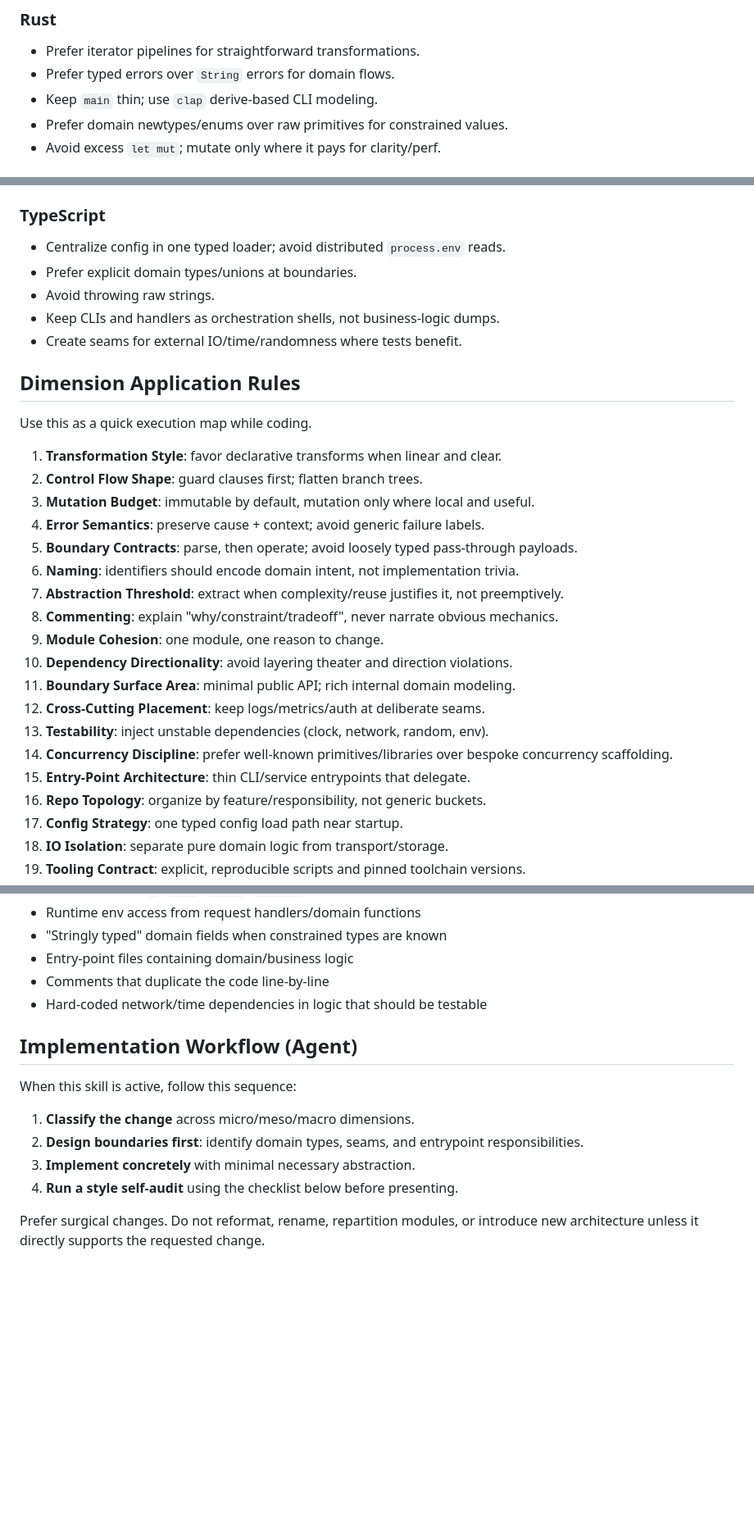
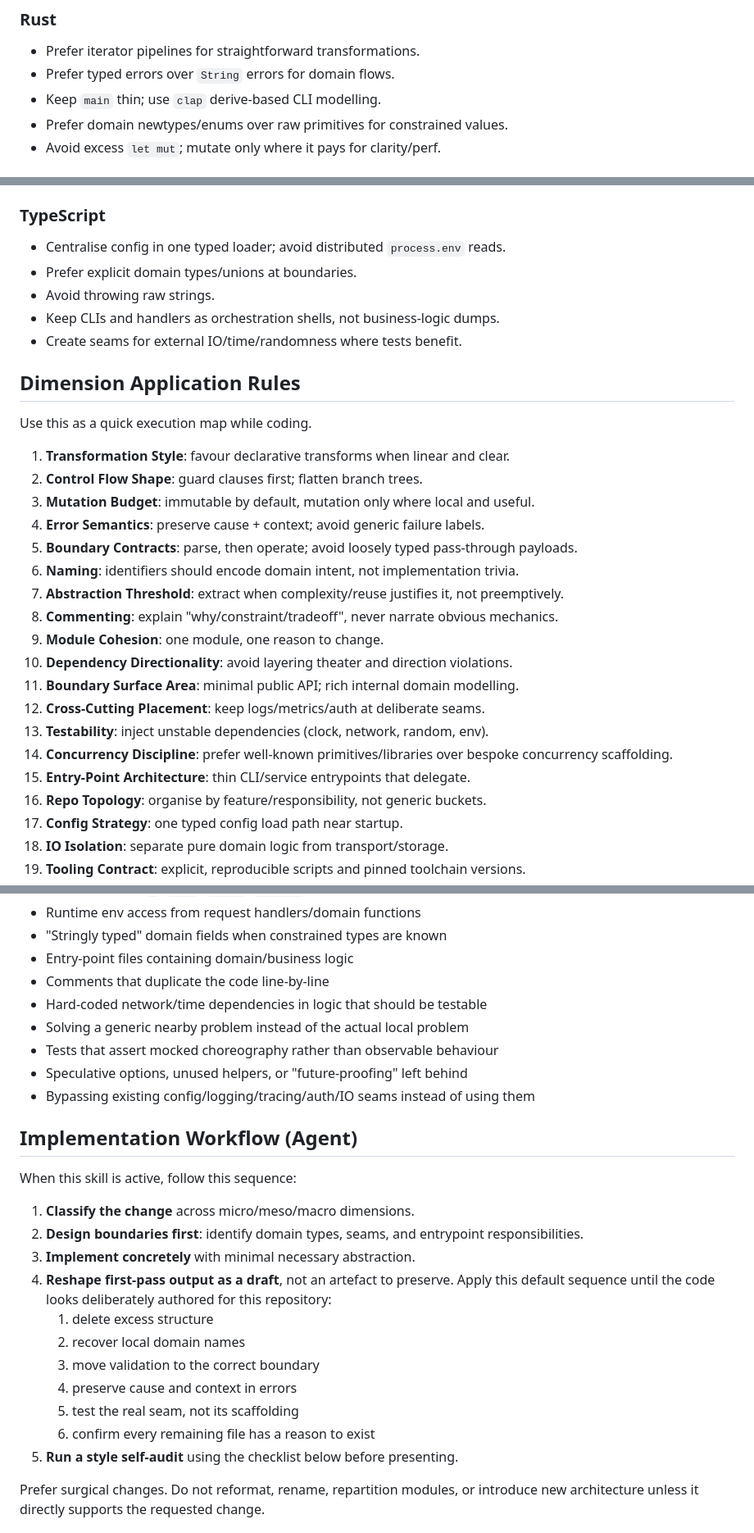
Before and after one commit to Michael-F-Bryan/skills, a Markdown page: skills/code-like-michael/SKILL.md, 3 parts joined by grey strips. Shown at 82% size. Drawn GitHub-style; blank space fills up the shorter version.

Commit message:
Adding some more guidelines to avoid AI slop

```diff
--- a/skills/code-like-michael/SKILL.md
+++ b/skills/code-like-michael/SKILL.md
@@ -52,7 +52,7 @@ The same philosophy applies across languages, but tactics differ.
 
 - Prefer iterator pipelines for straightforward transformations.
 - Prefer typed errors over `String` errors for domain flows.
-- Keep `main` thin; use `clap` derive-based CLI modeling.
+- Keep `main` thin; use `clap` derive-based CLI modelling.
 - Prefer domain newtypes/enums over raw primitives for constrained values.
 - Avoid excess `let mut`; mutate only where it pays for clarity/perf.
 
@@ -73,7 +73,7 @@ The same philosophy applies across languages, but tactics differ.
 
 ### TypeScript
 
-- Centralize config in one typed loader; avoid distributed `process.env` reads.
+- Centralise config in one typed loader; avoid distributed `process.env` reads.
 - Prefer explicit domain types/unions at boundaries.
 - Avoid throwing raw strings.
 - Keep CLIs and handlers as orchestration shells, not business-logic dumps.
@@ -83,7 +83,7 @@ The same philosophy applies across languages, but tactics differ.
 
 Use this as a quick execution map while coding.
 
-1. **Transformation Style**: favor declarative transforms when linear and clear.
+1. **Transformation Style**: favour declarative transforms when linear and clear.
 2. **Control Flow Shape**: guard clauses first; flatten branch trees.
 3. **Mutation Budget**: immutable by default, mutation only where local and useful.
 4. **Error Semantics**: preserve cause + context; avoid generic failure labels.
@@ -93,12 +93,12 @@ Use this as a quick execution map while coding.
 8. **Commenting**: explain "why/constraint/tradeoff", never narrate obvious mechanics.
 9. **Module Cohesion**: one module, one reason to change.
 10. **Dependency Directionality**: avoid layering theater and direction violations.
-11. **Boundary Surface Area**: minimal public API; rich internal domain modeling.
+11. **Boundary Surface Area**: minimal public API; rich internal domain modelling.
 12. **Cross-Cutting Placement**: keep logs/metrics/auth at deliberate seams.
 13. **Testability**: inject unstable dependencies (clock, network, random, env).
 14. **Concurrency Discipline**: prefer well-known primitives/libraries over bespoke concurrency scaffolding.
 15. **Entry-Point Architecture**: thin CLI/service entrypoints that delegate.
-16. **Repo Topology**: organize by feature/responsibility, not generic buckets.
+16. **Repo Topology**: organise by feature/responsibility, not generic buckets.
 17. **Config Strategy**: one typed config load path near startup.
 18. **IO Isolation**: separate pure domain logic from transport/storage.
 19. **Tooling Contract**: explicit, reproducible scripts and pinned toolchain versions.
@@ -116,6 +116,10 @@ Flag these unless a clear task-specific reason exists:
 - Entry-point files containing domain/business logic
 - Comments that duplicate the code line-by-line
 - Hard-coded network/time dependencies in logic that should be testable
+- Solving a generic nearby problem instead of the actual local problem
+- Tests that assert mocked choreography rather than observable behaviour
+- Speculative options, unused helpers, or "future-proofing" left behind
+- Bypassing existing config/logging/tracing/auth/IO seams instead of using them
 
 ## Implementation Workflow (Agent)
 
@@ -124,7 +128,14 @@ When this skill is active, follow this sequence:
 1. **Classify the change** across micro/meso/macro dimensions.
 2. **Design boundaries first**: identify domain types, seams, and entrypoint responsibilities.
 3. **Implement concretely** with minimal necessary abstraction.
-4. **Run a style self-audit** using the checklist below before presenting.
+4. **Reshape first-pass output as a draft**, not an artefact to preserve. Apply this default sequence until the code looks deliberately authored for this repository:
+   1. delete excess structure
+   2. recover local domain names
+   3. move validation to the correct boundary
+   4. preserve cause and context in errors
+   5. test the real seam, not its scaffolding
+   6. confirm every remaining file has a reason to exist
+5. **Run a style self-audit** using the checklist below before presenting.
 
 Prefer surgical changes. Do not reformat, rename, repartition modules, or introduce new architecture unless it directly supports the requested change.
 
```
Also changed, not shown: other parts of skills/code-like-michael/SKILL.md (+4 -4 lines).
